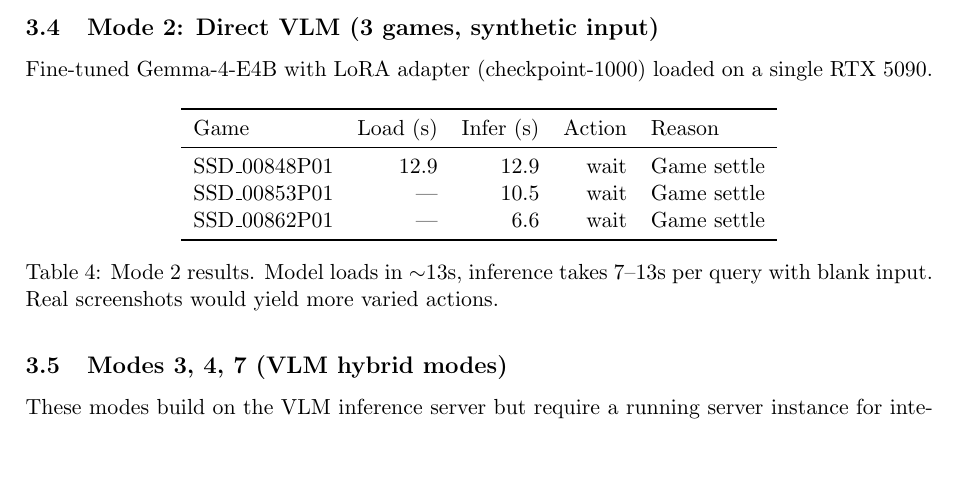
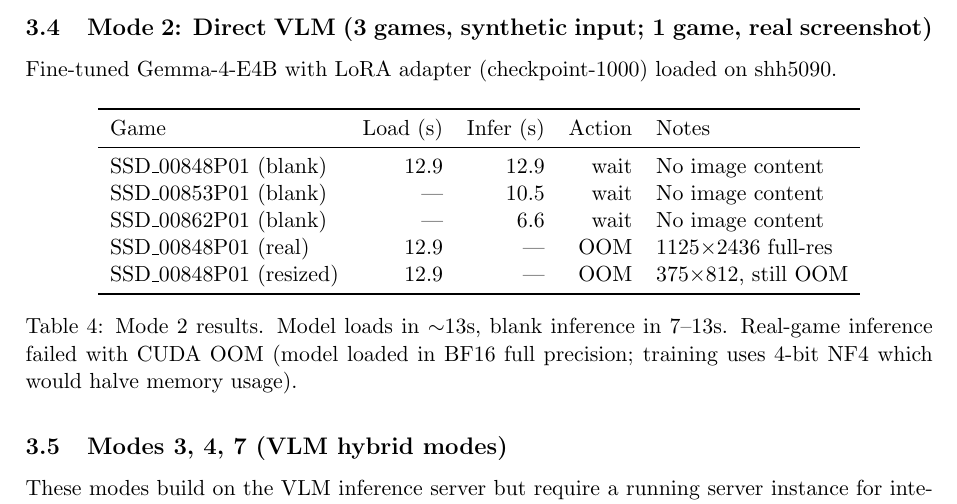
Before and after one commit to tzhazuma/smallgameagent, a LaTeX paper (experiment_report.tex): part of page 3 of 4, cut so that both start at the same text, the shorter picture padded with empty space. Compiled offline with pdfLaTeX.

Commit message:
Update report: Mode 2 VLM real screenshot OOM findings
- Mode 2 works with blank input (7-13s inference)
- Real screenshot fails with CUDA OOM (need 4-bit quantization)
- Updated both LaTeX and Markdown reports

```diff
--- a/experiment_report.tex
+++ b/experiment_report.tex
@@ -134,22 +134,25 @@ SSD\_00853P01 & 8 & 18.1 & STOP \\
 only 1--2 API calls are made upfront, then the rule engine runs locally.}
 \end{table}
 
-\subsection{Mode 2: Direct VLM (3 games, synthetic input)}
-Fine-tuned Gemma-4-E4B with LoRA adapter (checkpoint-1000) loaded on a single RTX 5090.
+\subsection{Mode 2: Direct VLM (3 games, synthetic input; 1 game, real screenshot)}
+Fine-tuned Gemma-4-E4B with LoRA adapter (checkpoint-1000) loaded on shh5090.
 
 \begin{table}[H]
 \centering
 \begin{tabular}{lrrrl}
 \toprule
-Game & Load (s) & Infer (s) & Action & Reason \\
+Game & Load (s) & Infer (s) & Action & Notes \\
 \midrule
-SSD\_00848P01 & 12.9 & 12.9 & wait & Game settle \\
-SSD\_00853P01 & --- & 10.5 & wait & Game settle \\
-SSD\_00862P01 & --- & 6.6 & wait & Game settle \\
+SSD\_00848P01 (blank) & 12.9 & 12.9 & wait & No image content \\
+SSD\_00853P01 (blank) & --- & 10.5 & wait & No image content \\
+SSD\_00862P01 (blank) & --- & 6.6 & wait & No image content \\
+SSD\_00848P01 (real) & 12.9 & --- & OOM & 1125$\times$2436 full-res \\
+SSD\_00848P01 (resized) & 12.9 & --- & OOM & 375$\times$812, still OOM \\
 \bottomrule
 \end{tabular}
-\caption{Mode 2 results. Model loads in $\sim$13s, inference takes 7--13s per query
-with blank input. Real screenshots would yield more varied actions.}
+\caption{Mode 2 results. Model loads in $\sim$13s, blank inference in 7--13s.
+Real-game inference failed with CUDA OOM (model loaded in BF16 full precision;
+training uses 4-bit NF4 which would halve memory usage).}
 \end{table}
 
 \subsection{Modes 3, 4, 7 (VLM hybrid modes)}
```
Also changed, not shown: EXPERIMENT_REPORT.md (+10 -8 lines), experiment_report.pdf.
